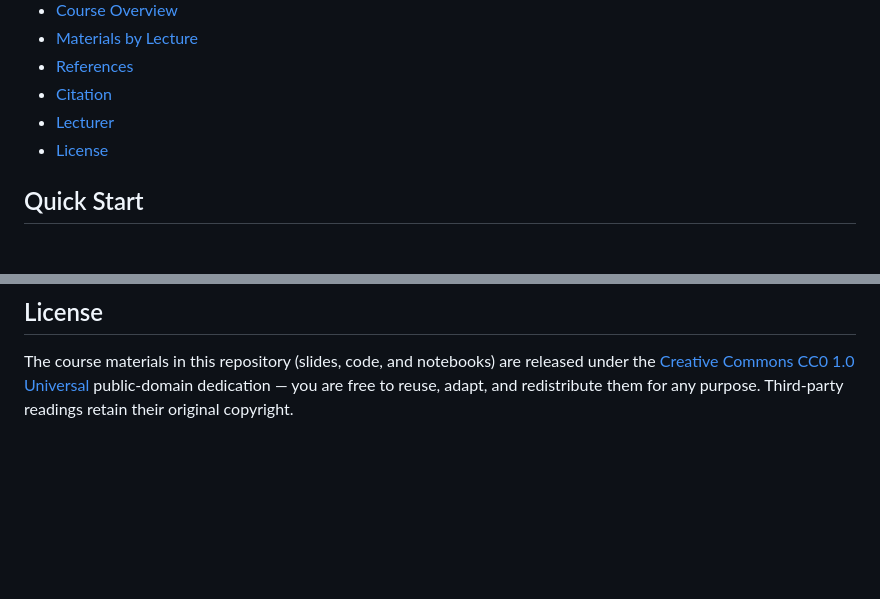
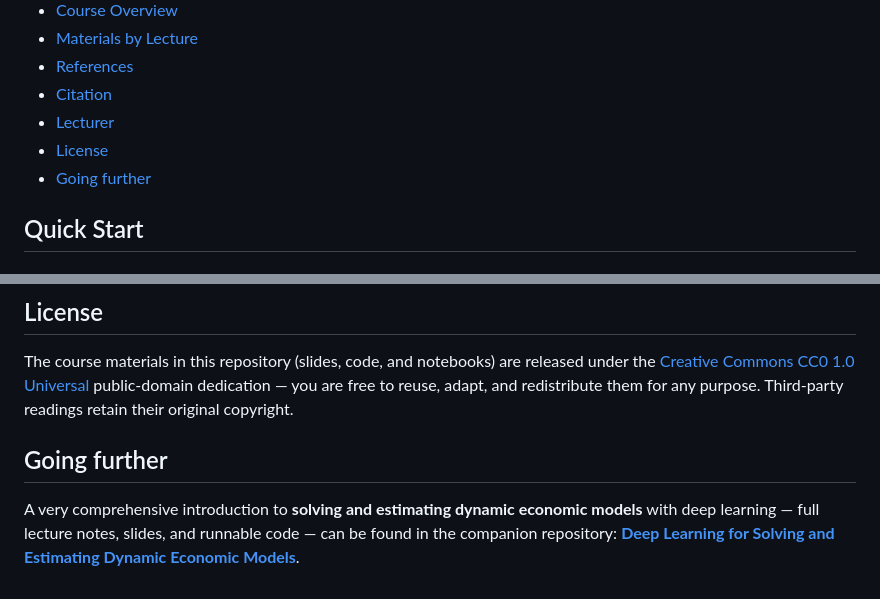
Before and after one commit to sischei/cemracs2026_DEQN, a Markdown page: README.md, 2 parts joined by grey strips. GitHub-like rendering; blank space fills up the shorter version.

Commit message:
README: add 'Going further' link to companion textbook repo

```diff
--- a/README.md
+++ b/README.md
@@ -33,6 +33,7 @@ hands-on **practical sessions** taught by Maria Pia Lombardo.
 - [Citation](#citation)
 - [Lecturer](#lecturer)
 - [License](#license)
+- [Going further](#going-further)
 
 ## Quick Start
 
@@ -381,3 +382,10 @@ The course materials in this repository (slides, code, and notebooks) are
 released under the [Creative Commons CC0 1.0 Universal](LICENSE) public-domain
 dedication — you are free to reuse, adapt, and redistribute them for any purpose.
 Third-party readings retain their original copyright.
+
+## Going further
+
+A very comprehensive introduction to **solving and estimating dynamic economic
+models** with deep learning — full lecture notes, slides, and runnable code — can
+be found in the companion repository:
+[**Deep Learning for Solving and Estimating Dynamic Economic Models**](https://github.com/sischei/Deep_Learning_for_Solving_And_Estimating_Dynamic_Economic_Models/tree/main).
```
